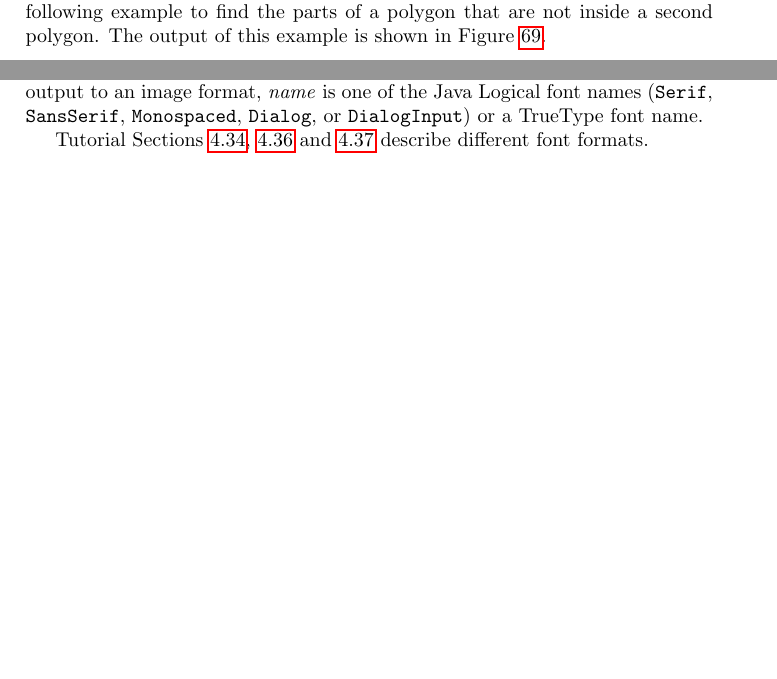
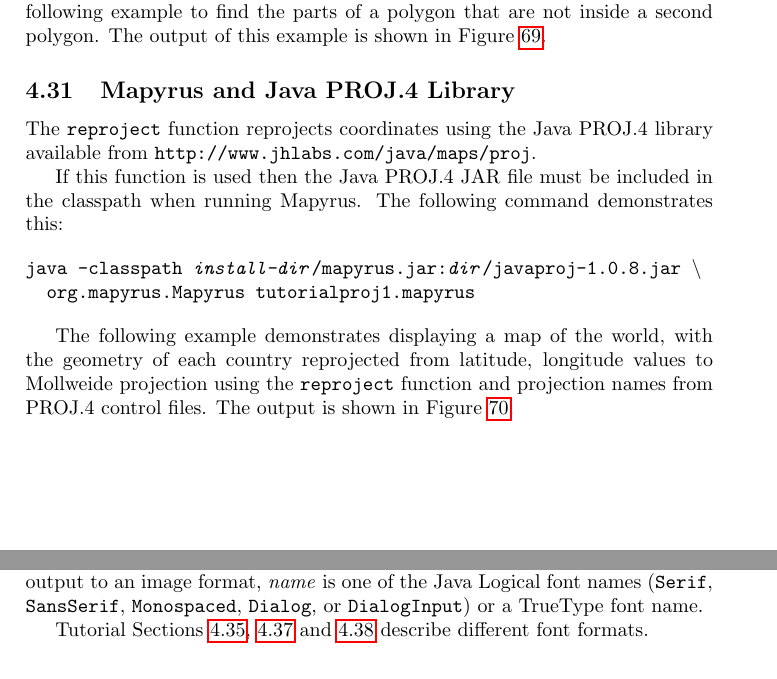
Before and after one commit to simoc/mapyrus, a LaTeX document (userdoc/mapyrus.tex, which reads userdoc/tutorial.tex): two parts of pages 32 and 69 of 89, joined at a grey line, cut so that both start at the same text, the shorter picture padded with empty space. Compiled offline with pdfLaTeX.

Commit message:
Add section demonstrating Mapyrus REPROJECT function with PROJ.4 projection library.

```diff
--- a/userdoc/tutorial.tex
+++ b/userdoc/tutorial.tex
@@ -1529,3 +1529,23 @@
 \label{tutorialjts3}
 \end{figure}
 
+\subsection{Mapyrus and Java PROJ.4 Library}
+
+The \texttt{reproject} function reprojects coordinates using
+the Java PROJ.4 library available from
+\texttt{http://www.jhlabs.com/java/maps/proj}.
+
+If this function is used then the
+Java PROJ.4 JAR file must be included in the
+classpath when running Mapyrus.  The following command demonstrates this:
+
+\begin{alltt}
+java -classpath \textit{install-dir}/mapyrus.jar:\textit{dir}/javaproj-1.0.8.jar \textbackslash
+  org.mapyrus.Mapyrus tutorialproj1.mapyrus
+\end{alltt}
+
+The following example demonstrates displaying a map of the world,
+with the geometry of each country reprojected from latitude, longitude
+values to Mollweide projection using the \texttt{reproject} function
+and projection names from PROJ.4 control files.
+The output is shown in Figure \ref{tutorialproj1}.
```
Also changed, not shown: userdoc/tutorial.tex (9 more changed lines).
